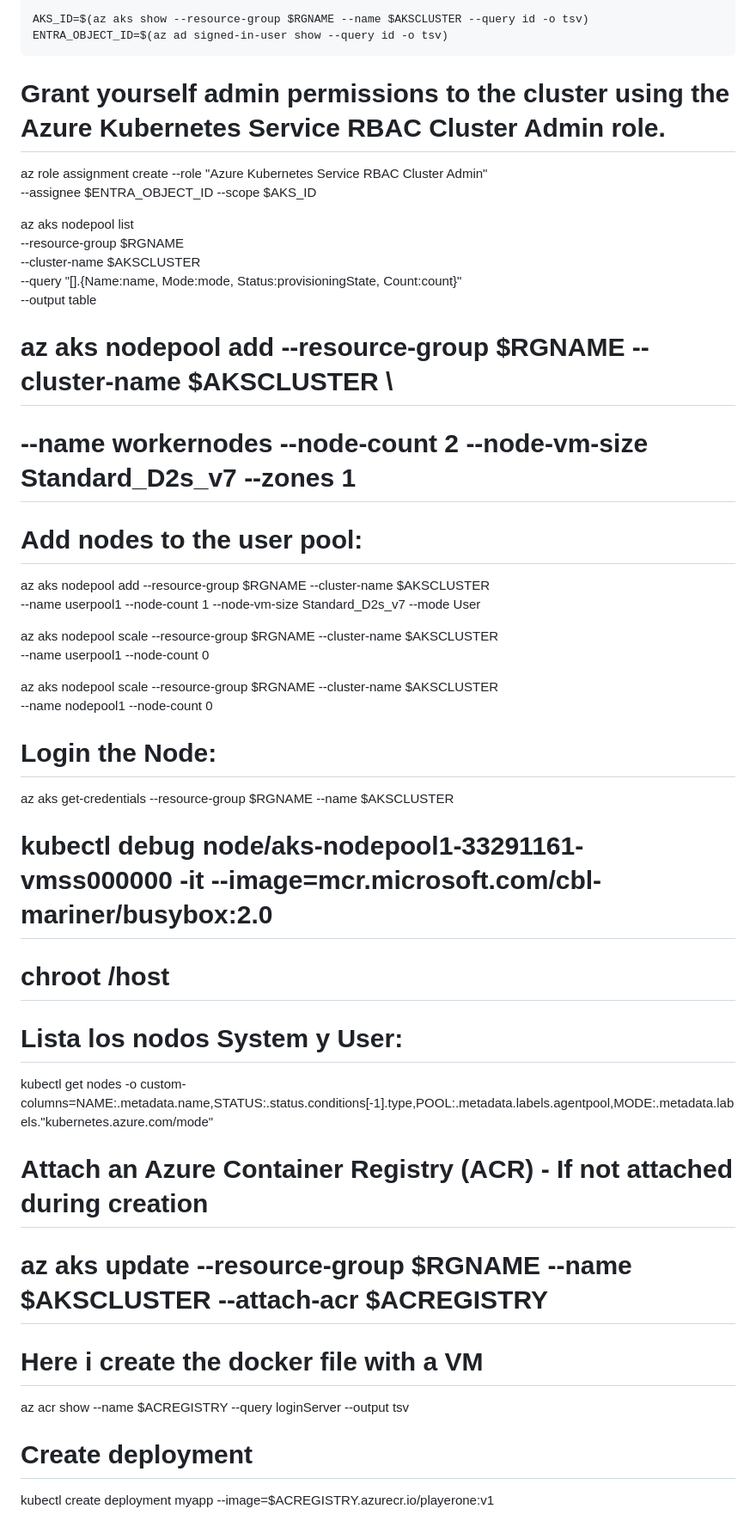
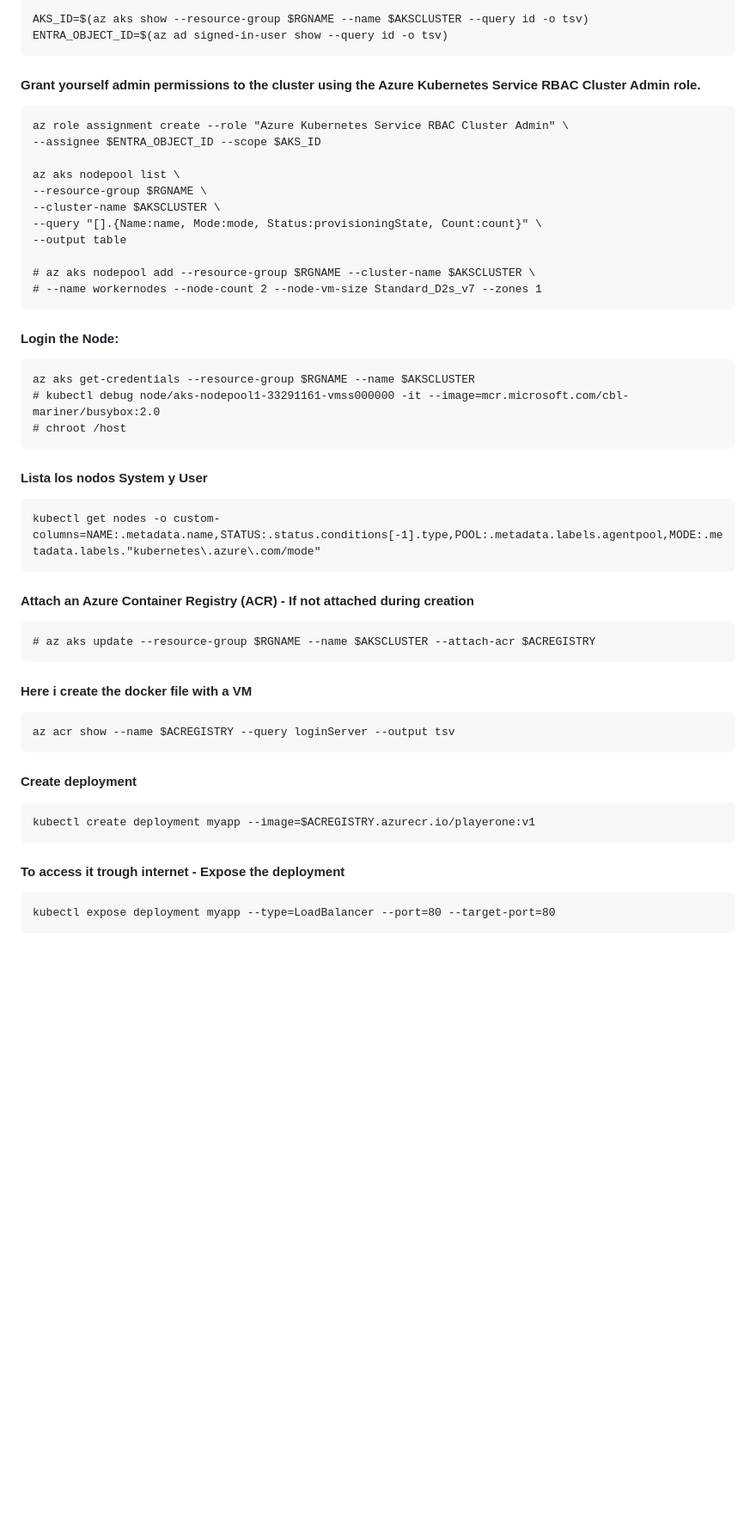
Before and after one commit to wlamagna/Azure, a Markdown page: Compute/AKS/README.md, the part around one of its changes. Shown at 86% size. GitHub-like rendering; blank space fills up the shorter version.

````diff
--- a/Compute/AKS/README.md
+++ b/Compute/AKS/README.md
@@ -28,7 +28,8 @@ az aks create --resource-group $RGNAME --name $AKSCLUSTER \
 AKS_ID=$(az aks show --resource-group $RGNAME --name $AKSCLUSTER --query id -o tsv)
 ENTRA_OBJECT_ID=$(az ad signed-in-user show --query id -o tsv)
 ```
-# Grant yourself admin permissions to the cluster using the Azure Kubernetes Service RBAC Cluster Admin role.
+#### Grant yourself admin permissions to the cluster using the Azure Kubernetes Service RBAC Cluster Admin role.
+```
 az role assignment create --role "Azure Kubernetes Service RBAC Cluster Admin" \
 --assignee $ENTRA_OBJECT_ID --scope $AKS_ID
 
@@ -40,32 +41,37 @@ az aks nodepool list \
 
 # az aks nodepool add --resource-group $RGNAME --cluster-name $AKSCLUSTER \
 # --name workernodes --node-count 2 --node-vm-size Standard_D2s_v7 --zones 1
+```
 
-# Add nodes to the user pool:
-az aks nodepool add --resource-group $RGNAME --cluster-name $AKSCLUSTER \
---name userpool1 --node-count 1 --node-vm-size Standard_D2s_v7 --mode User
-
-az aks nodepool scale --resource-group $RGNAME --cluster-name $AKSCLUSTER \
---name userpool1 --node-count 0
-
-az aks nodepool scale --resource-group $RGNAME --cluster-name $AKSCLUSTER \
---name nodepool1 --node-count 0
-
-# Login the Node:
+#### Login the Node:
+```
 az aks get-credentials --resource-group $RGNAME --name $AKSCLUSTER
 # kubectl debug node/aks-nodepool1-33291161-vmss000000 -it --image=mcr.microsoft.com/cbl-mariner/busybox:2.0
 # chroot /host
+```
 
-# Lista los nodos System y User:
+#### Lista los nodos System y User
+```
 kubectl get nodes -o custom-columns=NAME:.metadata.name,STATUS:.status.conditions[-1].type,POOL:.metadata.labels.agentpool,MODE:.metadata.labels."kubernetes\.azure\.com/mode"
+```
 
-# Attach an Azure Container Registry (ACR) - If not attached during creation
+#### Attach an Azure Container Registry (ACR) - If not attached during creation
+```
 # az aks update --resource-group $RGNAME --name $AKSCLUSTER --attach-acr $ACREGISTRY
+```
 
-# Here i create the docker file with a VM
+#### Here i create the docker file with a VM
+```
 az acr show --name $ACREGISTRY --query loginServer --output tsv
+```
 
+#### Create deployment
+```
+kubectl create deployment myapp --image=$ACREGISTRY.azurecr.io/playerone:v1
+```
 
-# Create deployment
-kubectl create deployment myapp --image=$ACREGISTRY.azurecr.io/playerone:v1
+#### To access it trough internet - Expose the deployment
+```
+kubectl expose deployment myapp --type=LoadBalancer --port=80 --target-port=80
+```
 
````
Also changed, not shown: other parts of Compute/AKS/README.md (+6 -7 lines).
